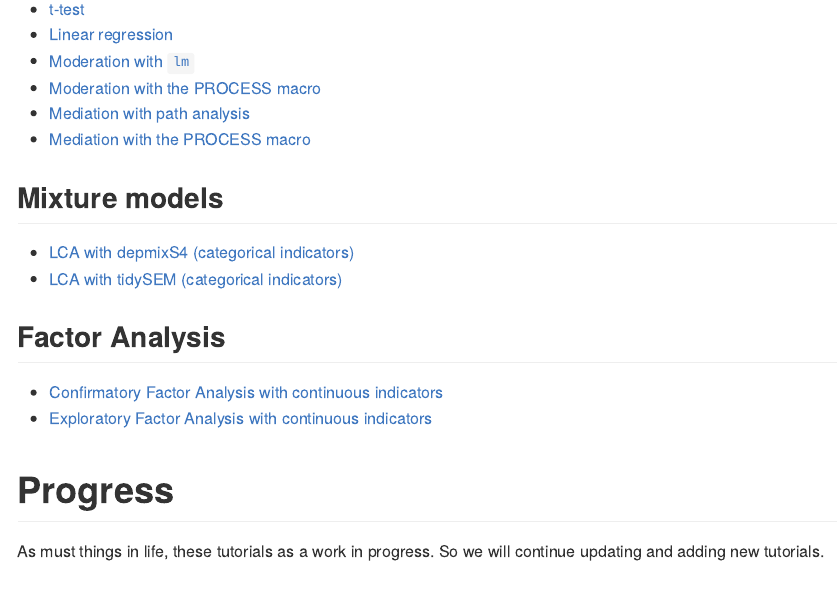
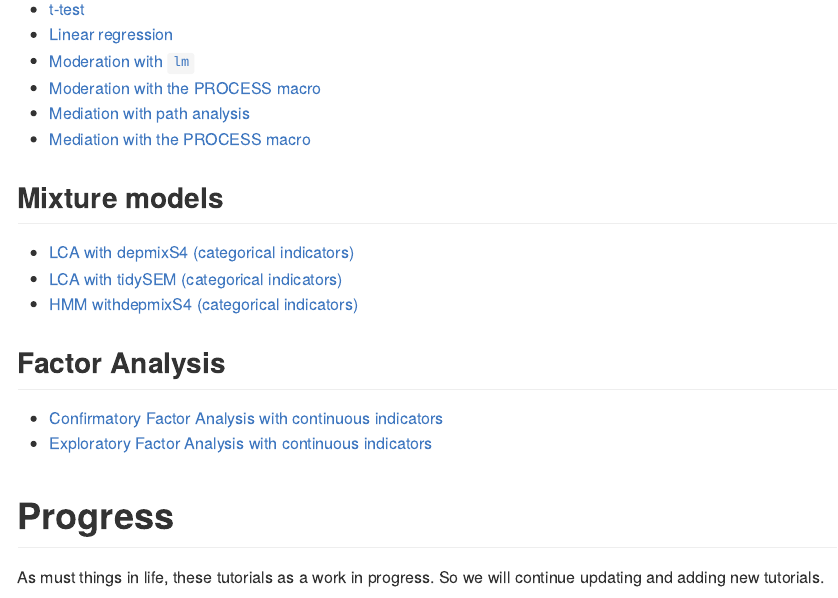
Before and after one commit to maugavilla/well_hello_stats, an R Markdown document (README.Rmd): the page in a window 1100 px wide, from 3340 px down. The pictures show the output file README.md that the author committed with the source, drawn offline in the style of GitHub.

Commit message:
add HMM to readme

```diff
--- a/README.Rmd
+++ b/README.Rmd
@@ -95,6 +95,7 @@ Here you will find links for the respective tutorials, and a short description.
 
 -   [LCA with depmixS4 (categorical indicators)](https://github.com/maugavilla/well_hello_stats/blob/main/tutorials/12_LCA_depmixS4_cat.md)
 -   [LCA with tidySEM (categorical indicators)](https://github.com/maugavilla/well_hello_stats/blob/main/tutorials/12_LCA_tidySEM_cat.md)
+-   [HMM withdepmixS4 (categorical indicators)](https://github.com/maugavilla/well_hello_stats/blob/main/tutorials/12_HMM_depmixS4_cat.md)
 
 ## Factor Analysis
 
```
Also changed, not shown: README.md.
